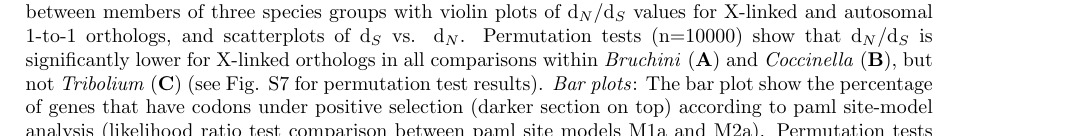
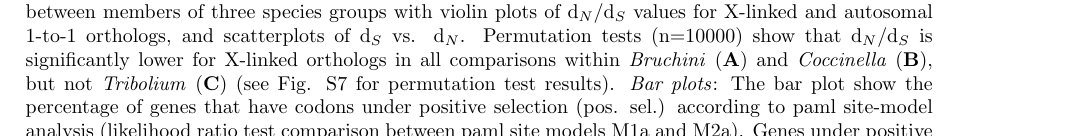
Before and after one commit to milena-t/PhD_chapter3, a LaTeX document (writing/composite_figures.tex): part of page 2 of 5, cut so that both start at the same text. Compiled offline with pdfLaTeX.

Commit message:
fig1 caption

```diff
--- a/writing/composite_figures.tex
+++ b/writing/composite_figures.tex
@@ -104,10 +104,11 @@
     d$_N$/d$_S$ is significantly lower for X-linked orthologs in all comparisons within \textit{Bruchini} (\textbf{A}) and
     \textit{Coccinella} (\textbf{B}), but not \textit{Tribolium} (\textbf{C}) (see Fig. S7 for permutation test results).
     \textit{Bar plots}:
-    The bar plot show the percentage of genes that have codons under positive selection (darker section on top) according to paml site-model analysis
-    (likelihood ratio test comparison between paml site models M1a and M2a). Permutation tests (n=10000) show that
-    \textit{Bruchini} (\textbf{A}) have an enrichment of positively selected X-linked orthologs in all pairwise comparisons,
-    while \textit{Coccinella} (\textbf{B}) and \textit{Tribolium} (\textbf{C}) show no significant difference (see Fig. S8).
+    The bar plot show the percentage of genes that have codons under positive selection (pos. sel.) according to paml site-model analysis
+    (likelihood ratio test comparison between paml site models M1a and M2a). Genes under positive selection are highlighted with darker
+    colors in the barplot. Permutation tests (n=10000) show that \textit{Bruchini} (\textbf{A}) have an enrichment of positively
+    selected X-linked orthologs in all pairwise comparisons, while \textit{Coccinella} (\textbf{B}) and \textit{Tribolium} (\textbf{C})
+    show no significant difference (see Fig. S8).
     }\label{dS_plots}
 
 \end{figure}
```
Also changed, not shown: 2 other files.
